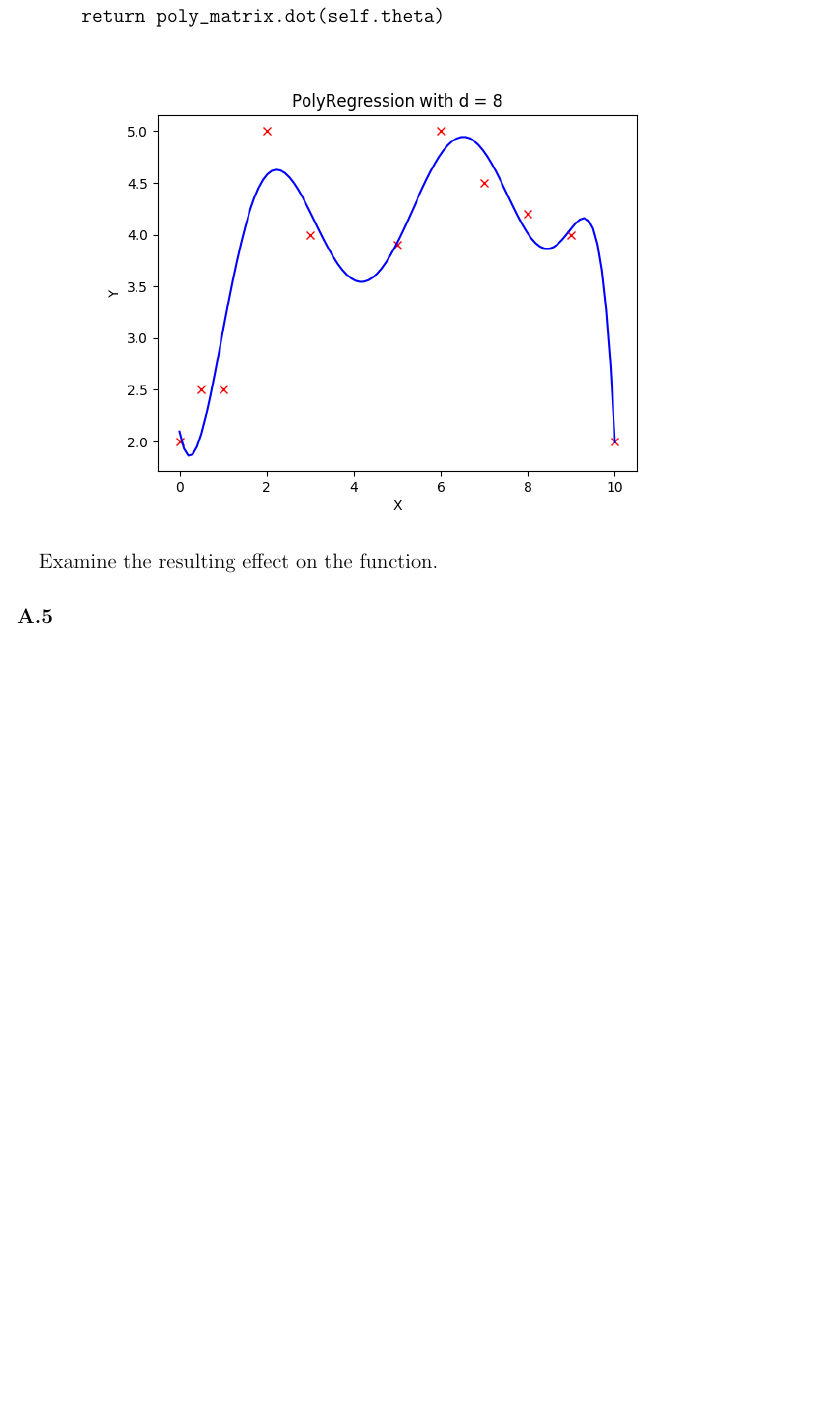
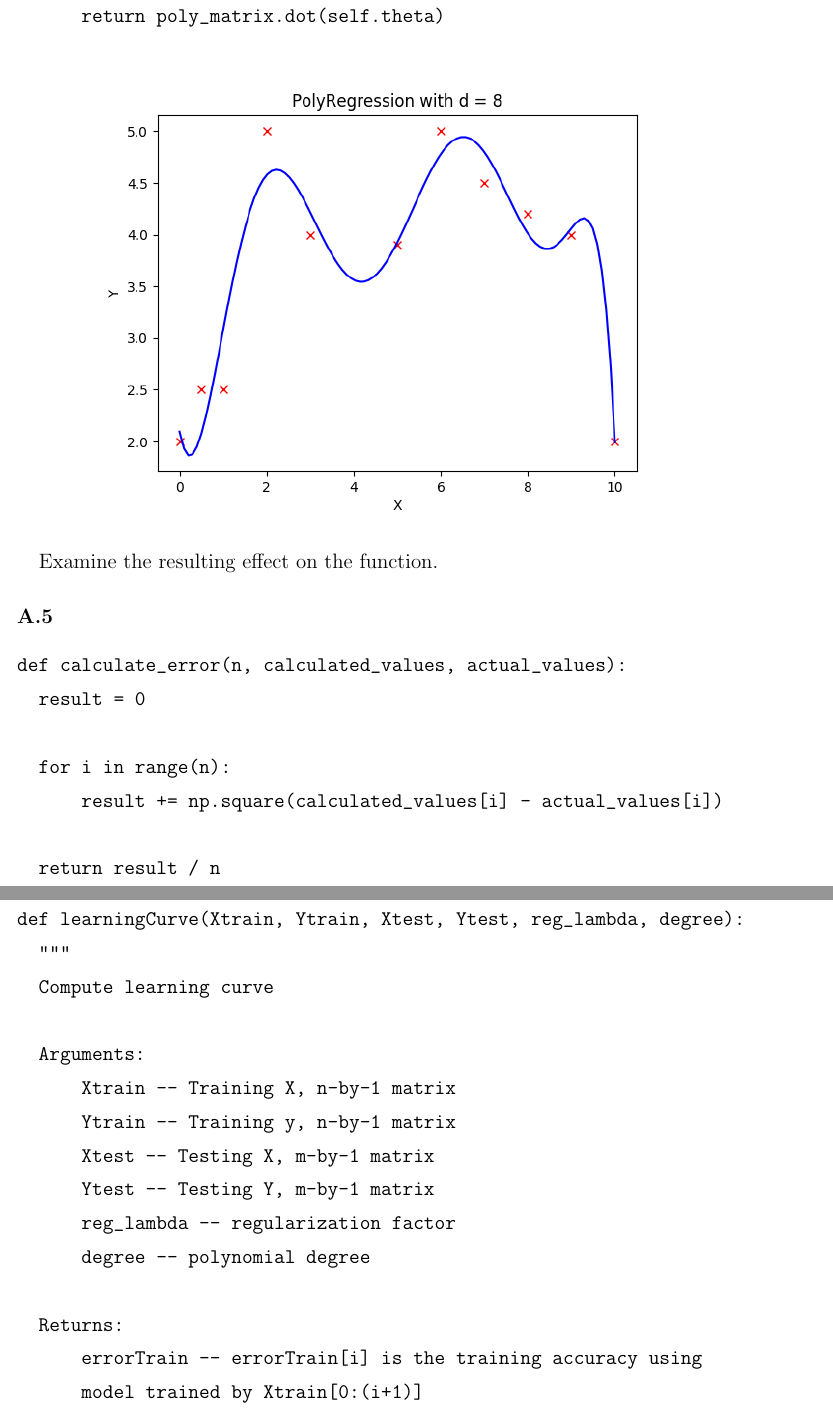
Before and after one commit to michaelghuang19/cse446, a LaTeX problem sheet (hw1/cse446hw1.tex): part of page 10 of 10 before the commit and two parts of pages 10 and 11 of 13 after it, the two joined at a grey line, cut so that both start at the same text, the shorter picture padded with empty space. Compiled offline with pdfLaTeX.

Commit message:
updated a4-a5

```diff
--- a/hw1/cse446hw1.tex
+++ b/hw1/cse446hw1.tex
@@ -308,4 +308,55 @@ Examine the resulting effect on the function.
 \section*{A.5}
 {\Large
 
+\begin{verbatim}
+def calculate_error(n, calculated_values, actual_values):
+  result = 0
 
+  for i in range(n):
+      result += np.square(calculated_values[i] - actual_values[i])
+
+  return result / n
+
+def learningCurve(Xtrain, Ytrain, Xtest, Ytest, reg_lambda, degree):
+  """
+  Compute learning curve
+
+  Arguments:
+      Xtrain -- Training X, n-by-1 matrix
+      Ytrain -- Training y, n-by-1 matrix
+      Xtest -- Testing X, m-by-1 matrix
+      Ytest -- Testing Y, m-by-1 matrix
+      reg_lambda -- regularization factor
+      degree -- polynomial degree
+
+  Returns:
+      errorTrain -- errorTrain[i] is the training accuracy using
+      model trained by Xtrain[0:(i+1)]
+      errorTest -- errorTrain[i] is the testing accuracy using
+      model trained by Xtrain[0:(i+1)]
+
+  Note:
+      errorTrain[0:1] and errorTest[0:1] won't actually matter, since we start displaying the learning curve at n = 2 (or higher)
+  """
+
+  n = len(Xtrain)
+  m = len(Xtest)
+
+  errorTrain = np.zeros(n)
+  errorTest = np.zeros(n)
+
+  #TODO -- complete rest of method; errorTrain and errorTest are already the correct shape
+
+  model = PolynomialRegression(degree, reg_lambda)
+
+  # Xtrain[0 : (i+1)]
+  # Ytrain[0: (i+1)]
+
+  for i in range(1, n):
+      model.fit(Xtrain[0: (i+1)], Ytrain[0: (i+1)])
+
+      errorTrain[i] = calculate_error(i + 1, model.predict(Xtrain[0: (i+1)]), Ytrain[0: (i+1)])
+      errorTest[i] = calculate_error(m, model.predict(Xtest), Ytest)
+
+  return errorTrain, errorTest
+\end{verbatim}
```
Also changed, not shown: hw1/cse446hw1.tex (5 more changed lines).
